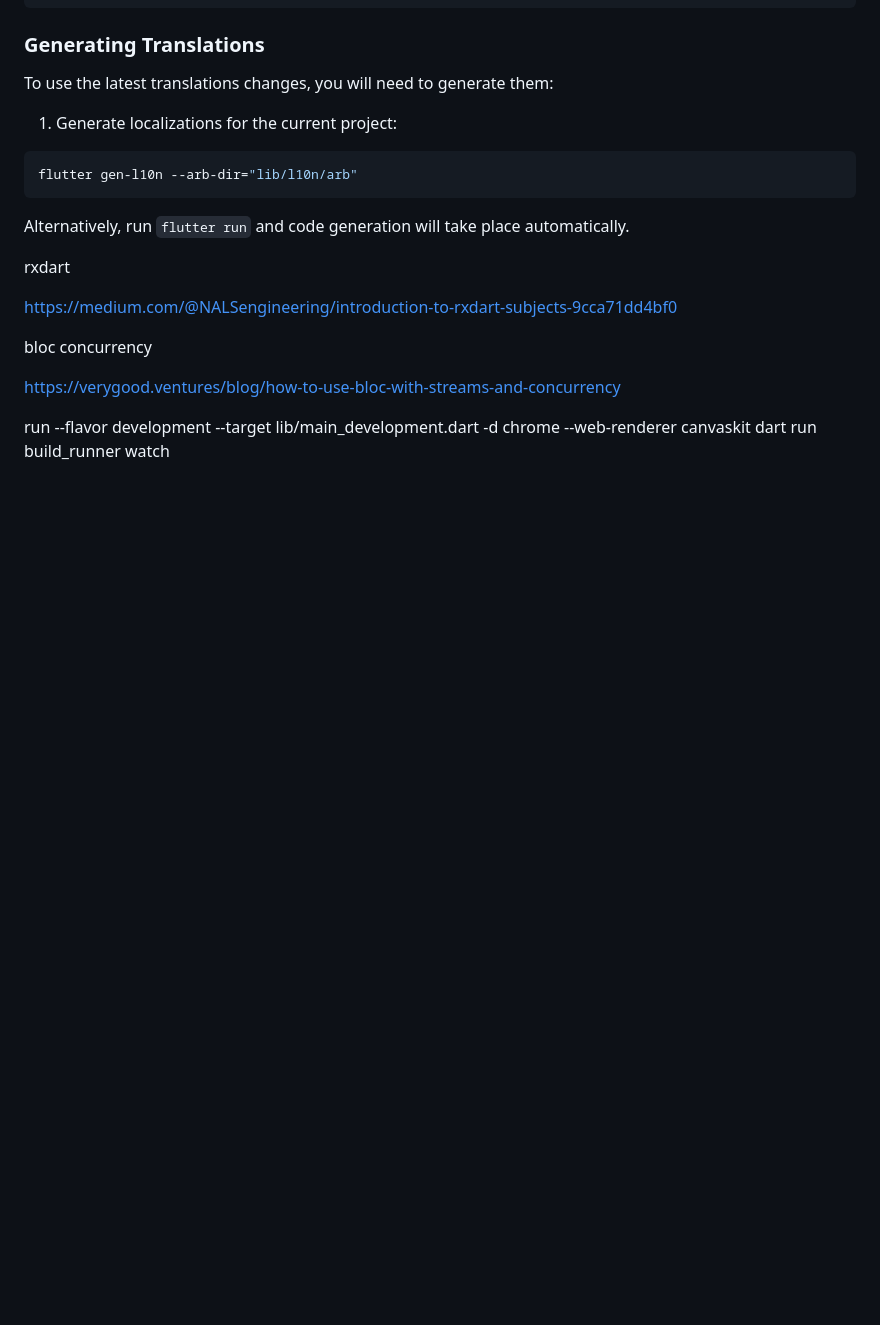
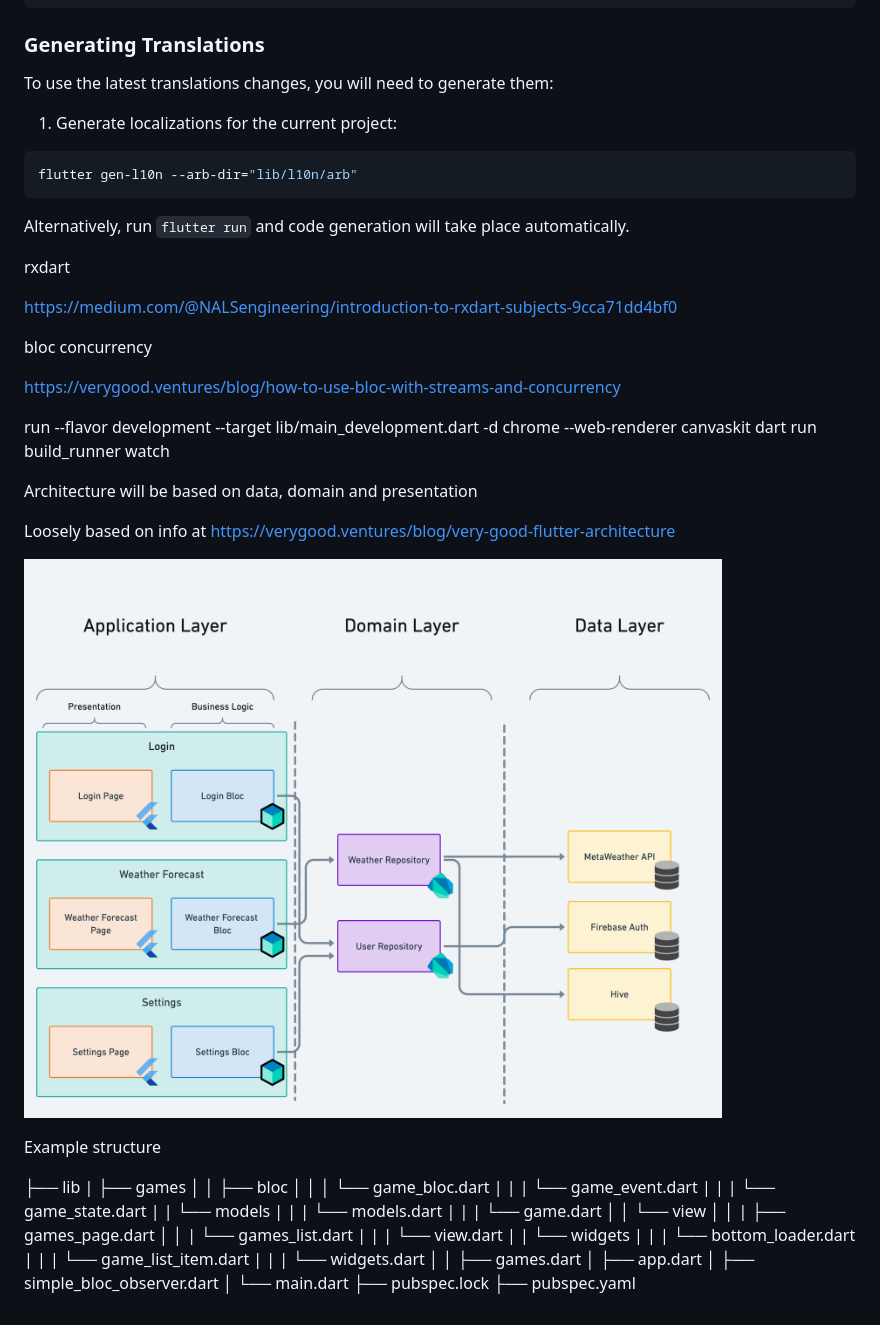
Before and after one commit to iggymacd/vg-tarabish-flame, a Markdown page: README.md, the part around the change. Drawn GitHub-style; pictures changed too: image.png (added); blank space fills up the shorter version.

```diff
--- a/README.md
+++ b/README.md
@@ -186,3 +186,36 @@ https://verygood.ventures/blog/how-to-use-bloc-with-streams-and-concurrency
 
  run --flavor development --target lib/main_development.dart -d chrome --web-renderer canvaskit
 dart run build_runner watch
+
+
+Architecture will be based on data, domain and presentation
+
+Loosely based on info at https://verygood.ventures/blog/very-good-flutter-architecture
+
+![Alt text](image.png)
+
+Example structure
+
+├── lib
+|   ├── games
+│   │   ├── bloc
+│   │   │   └── game_bloc.dart
+|   |   |   └── game_event.dart
+|   |   |   └── game_state.dart
+|   |   └── models
+|   |   |   └── models.dart
+|   |   |   └── game.dart
+│   │   └── view
+│   │   |   ├── games_page.dart
+│   │   |   └── games_list.dart
+|   |   |   └── view.dart
+|   |   └── widgets
+|   |   |   └── bottom_loader.dart
+|   |   |   └── game_list_item.dart
+|   |   |   └── widgets.dart
+│   │   ├── games.dart
+│   ├── app.dart
+│   ├── simple_bloc_observer.dart
+│   └── main.dart
+├── pubspec.lock
+├── pubspec.yaml
```
Also changed, not shown: assets/images/624df076fd4c9839d08aec16_very_good_architecture_diagram.png (added), 13 other files.
